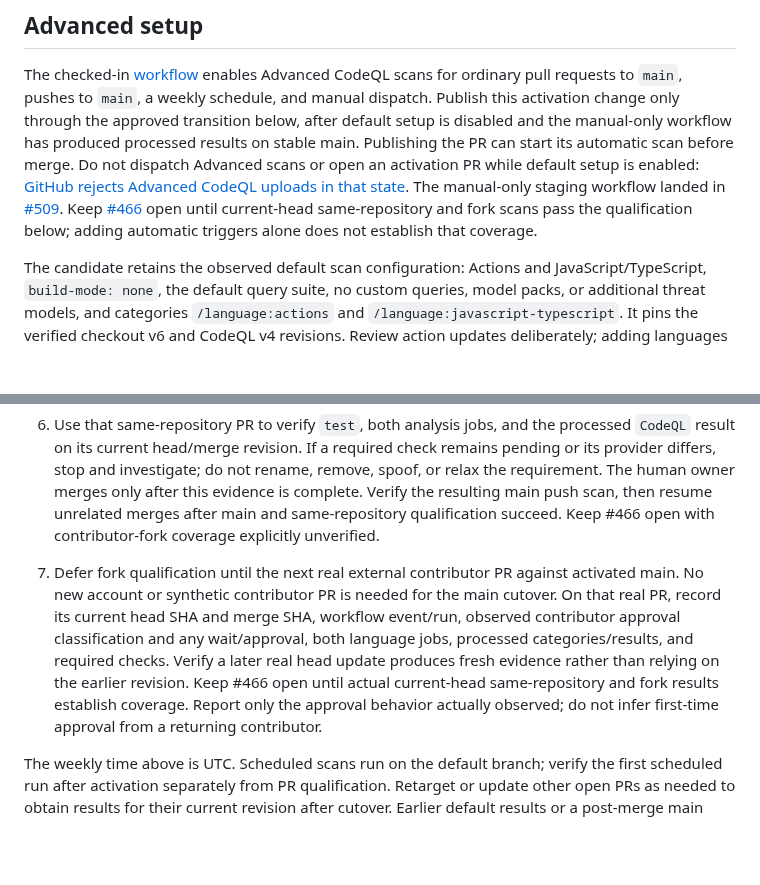
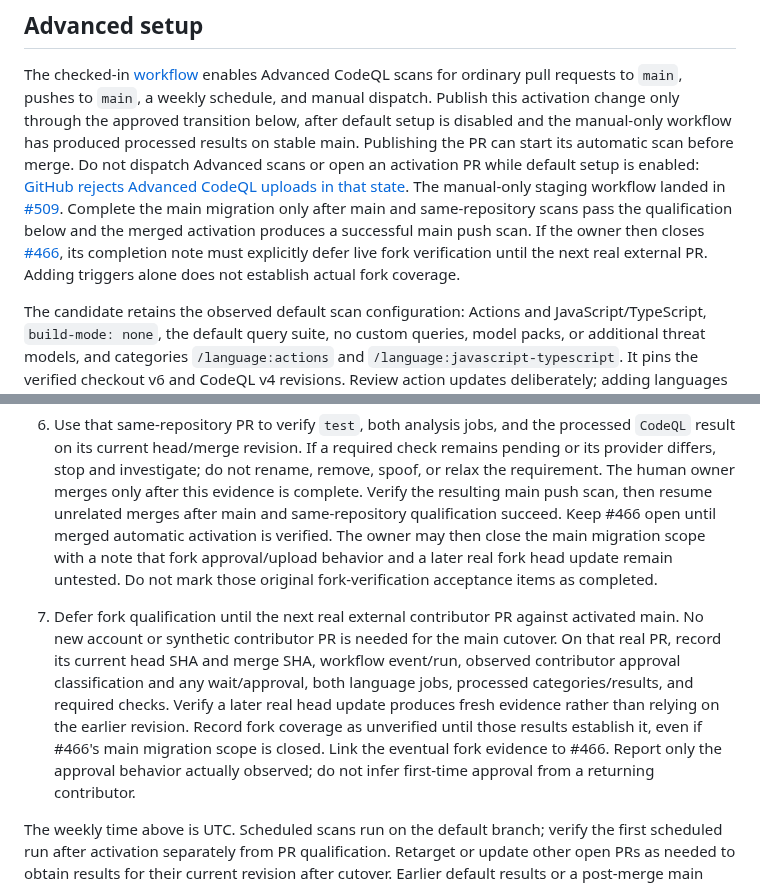
Before and after one commit to JBallin/ballin-scripts, a Markdown page: docs/code-scanning.md, 2 parts joined by grey strips. GitHub-like rendering; blank space fills up the shorter version.

Commit message:
docs: clarify CodeQL migration completion scope

```diff
--- a/docs/code-scanning.md
+++ b/docs/code-scanning.md
@@ -13,10 +13,12 @@ start its automatic scan before merge. Do not dispatch Advanced scans or open
 an activation PR while default setup is enabled:
 [GitHub rejects Advanced CodeQL uploads in that state](https://docs.github.com/en/code-security/reference/code-scanning/sarif-files/troubleshoot-sarif-uploads/default-setup-enabled).
 The manual-only staging workflow landed in
-[#509](https://github.com/JBallin/ballin-scripts/pull/509). Keep
-[#466](https://github.com/JBallin/ballin-scripts/issues/466) open until current-head
-same-repository and fork scans pass the qualification below; adding automatic
-triggers alone does not establish that coverage.
+[#509](https://github.com/JBallin/ballin-scripts/pull/509). Complete the main
+migration only after main and same-repository scans pass the qualification below
+and the merged activation produces a successful main push scan. If the owner
+then closes [#466](https://github.com/JBallin/ballin-scripts/issues/466), its
+completion note must explicitly defer live fork verification until the next
+real external PR. Adding triggers alone does not establish actual fork coverage.
 
 The candidate retains the observed default scan configuration: Actions and
 JavaScript/TypeScript, `build-mode: none`, the default query suite, no custom
@@ -105,15 +107,19 @@ the activation PR.
    rename, remove, spoof, or relax the requirement. The human owner merges only
    after this evidence is complete. Verify the resulting main push scan, then
    resume unrelated merges after main and same-repository qualification succeed.
-   Keep #466 open with contributor-fork coverage explicitly unverified.
+   Keep #466 open until merged automatic activation is verified. The owner may
+   then close the main migration scope with a note that fork approval/upload
+   behavior and a later real fork head update remain untested. Do not mark those
+   original fork-verification acceptance items as completed.
 7. Defer fork qualification until the next real external contributor PR against
    activated main. No new account or synthetic contributor PR is needed for the
    main cutover. On that real PR, record its current head SHA and merge SHA,
    workflow event/run, observed contributor approval classification and any
    wait/approval, both language jobs, processed categories/results, and required
    checks. Verify a later real head update produces fresh evidence rather than
-   relying on the earlier revision. Keep #466 open until actual current-head
-   same-repository and fork results establish coverage. Report only the approval
+   relying on the earlier revision. Record fork coverage as unverified until
+   those results establish it, even if #466's main migration scope is closed.
+   Link the eventual fork evidence to #466. Report only the approval
    behavior actually observed; do not infer first-time approval from a returning
    contributor.
 
```
